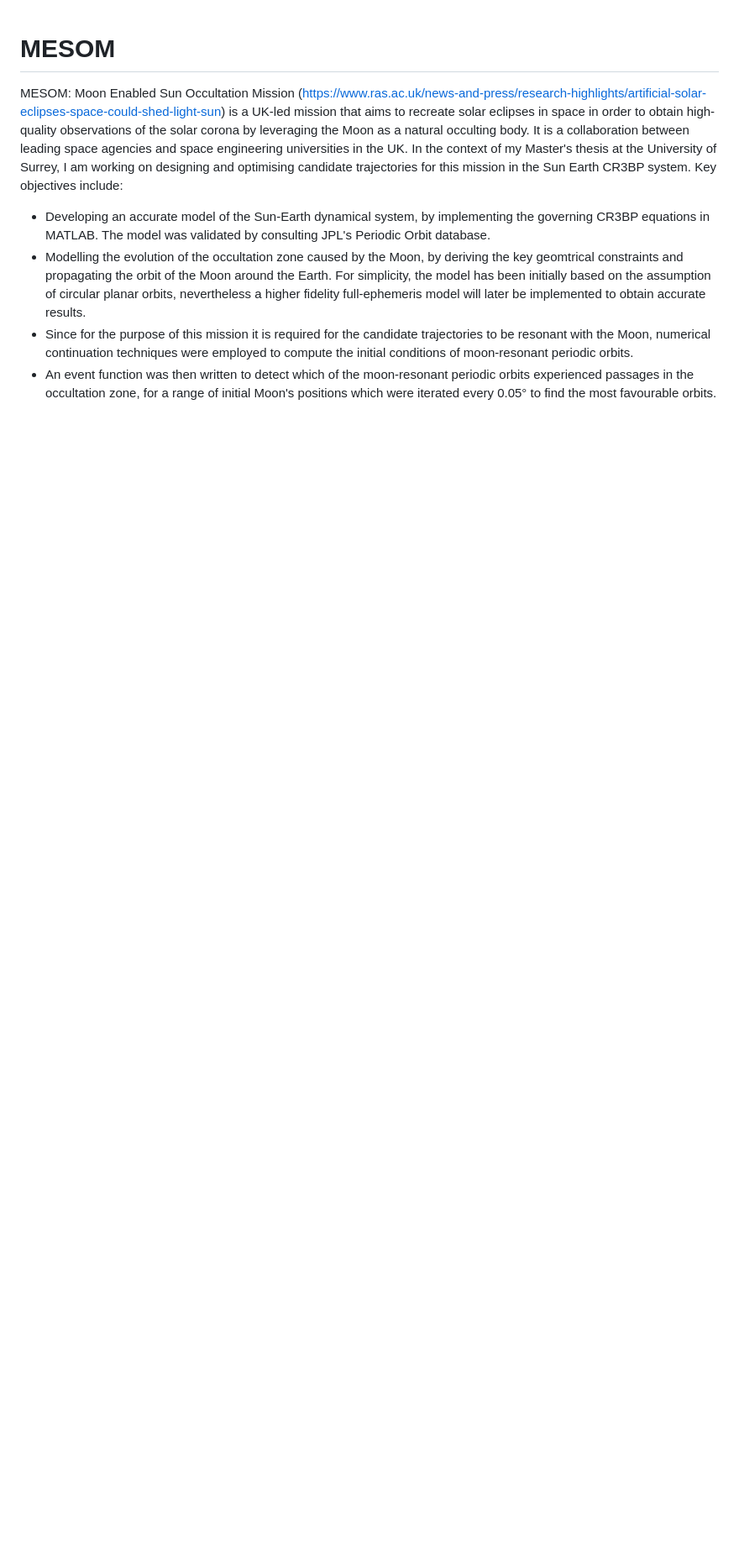
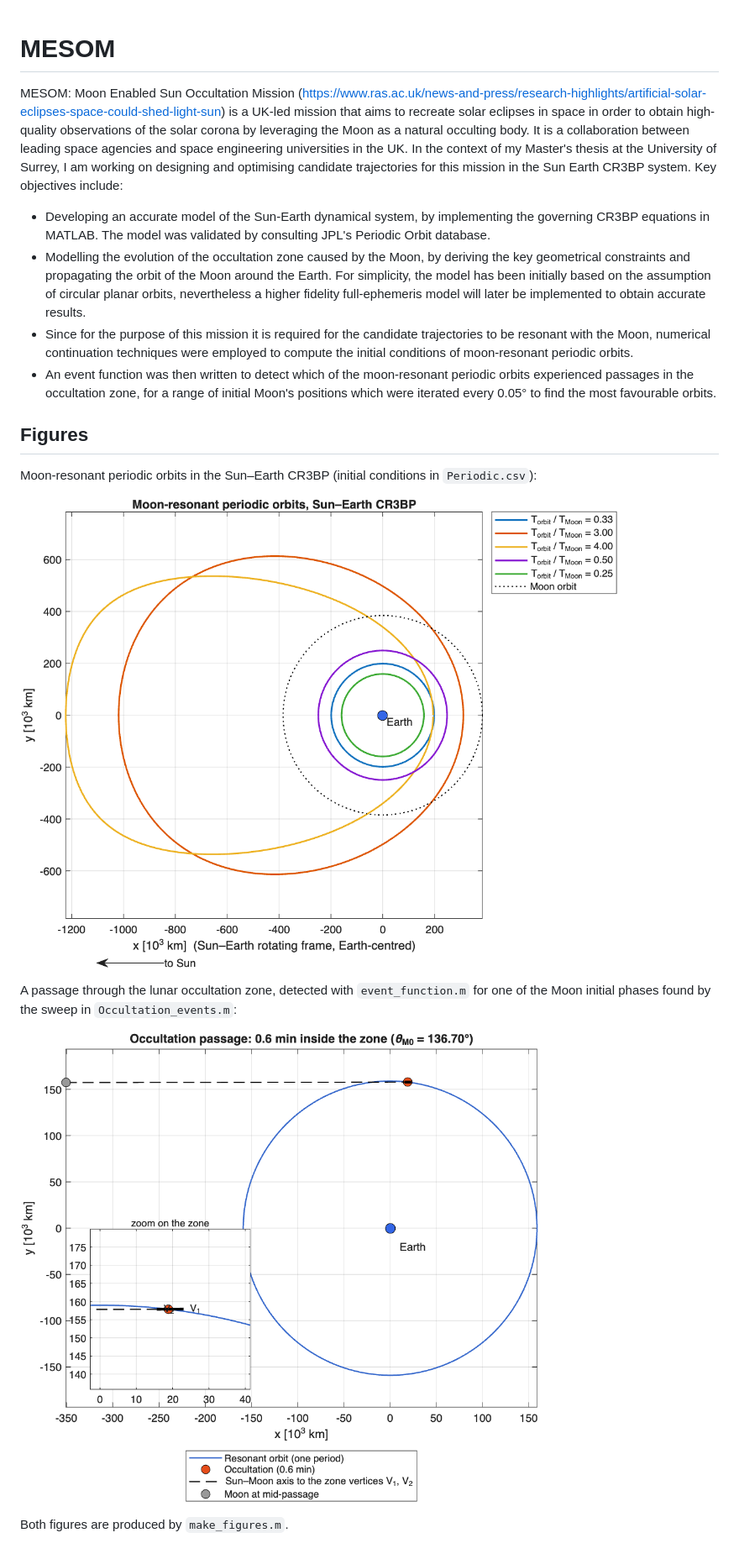
Before and after one commit to gianlumolinari/MESOM, a Markdown page: README.md, the part around the change. Shown at 84% size. Drawn GitHub-style; pictures changed too: figures/occultation_pass.png (added), figures/resonant_orbits.png (added); blank space fills up the shorter version.

Commit message:
Add figures: resonant orbits and an occultation passage

```diff
--- a/README.md
+++ b/README.md
@@ -2,6 +2,18 @@
 MESOM: Moon Enabled Sun Occultation Mission (https://www.ras.ac.uk/news-and-press/research-highlights/artificial-solar-eclipses-space-could-shed-light-sun) is a UK-led mission that aims to recreate solar eclipses in space in order to obtain high-quality observations of the solar corona by leveraging the Moon as a natural occulting body. It is a collaboration between leading space agencies and space engineering universities in the UK.
 In the context of my Master's thesis at the University of Surrey, I am working on designing and optimising candidate trajectories for this mission in the Sun Earth CR3BP system. Key objectives include:
 - Developing an accurate model of the Sun-Earth dynamical system, by implementing the governing CR3BP equations in MATLAB. The model was validated by consulting JPL's Periodic Orbit database.
-- Modelling the evolution of the occultation zone caused by the Moon, by deriving the key geomtrical constraints and propagating the orbit of the Moon around the Earth. For simplicity, the model has been initially based on the assumption of circular planar orbits, nevertheless a higher fidelity full-ephemeris model will later be implemented to obtain accurate results.
+- Modelling the evolution of the occultation zone caused by the Moon, by deriving the key geometrical constraints and propagating the orbit of the Moon around the Earth. For simplicity, the model has been initially based on the assumption of circular planar orbits, nevertheless a higher fidelity full-ephemeris model will later be implemented to obtain accurate results.
 - Since for the purpose of this mission it is required for the candidate trajectories to be resonant with the Moon, numerical continuation techniques were employed to compute the initial conditions of moon-resonant periodic orbits.
 - An event function was then written to detect which of the moon-resonant periodic orbits experienced passages in the occultation zone, for a range of initial Moon's positions which were iterated every 0.05° to find the most favourable orbits.
+
+## Figures
+
+Moon-resonant periodic orbits in the Sun–Earth CR3BP (initial conditions in `Periodic.csv`):
+
+![Moon-resonant periodic orbits](figures/resonant_orbits.png)
+
+A passage through the lunar occultation zone, detected with `event_function.m` for one of the Moon initial phases found by the sweep in `Occultation_events.m`:
+
+![Occultation passage](figures/occultation_pass.png)
+
+Both figures are produced by `make_figures.m`.
```
Also changed, not shown: 1 other file.
